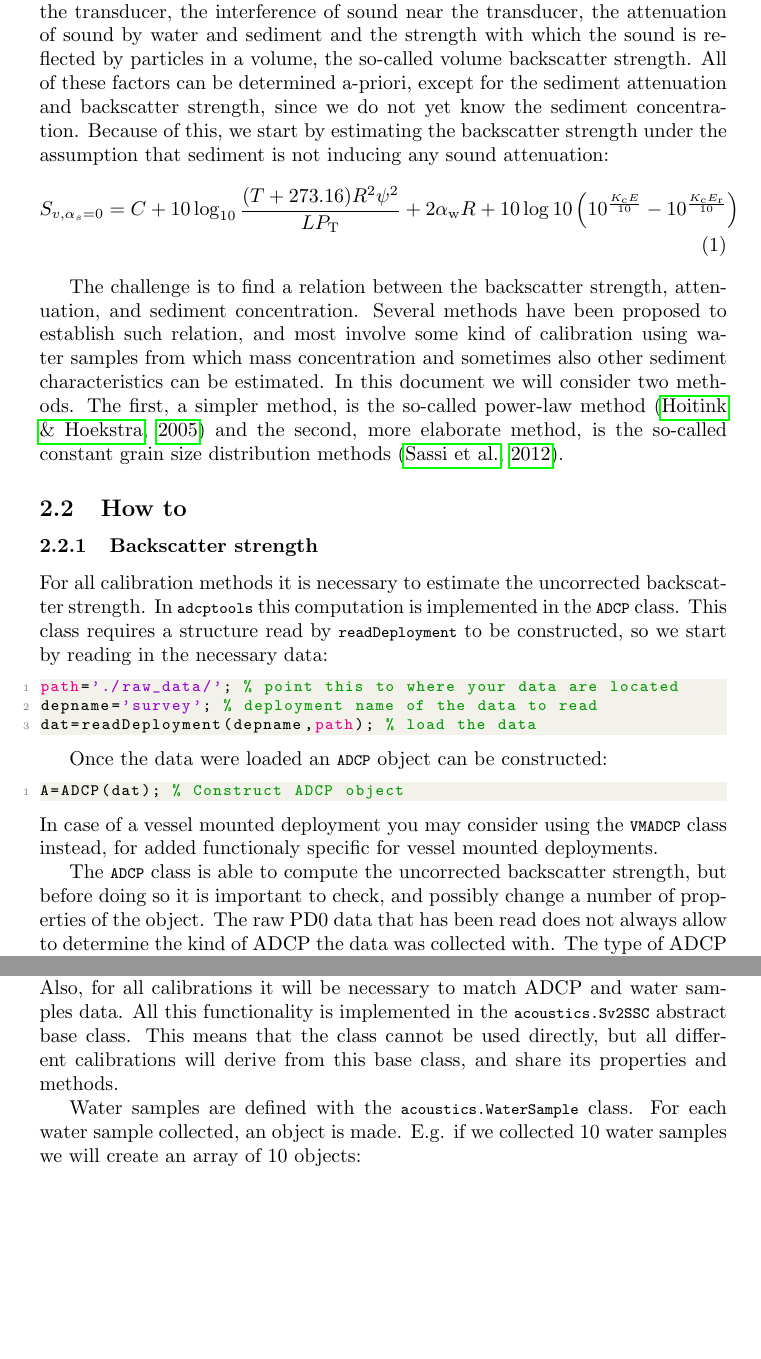
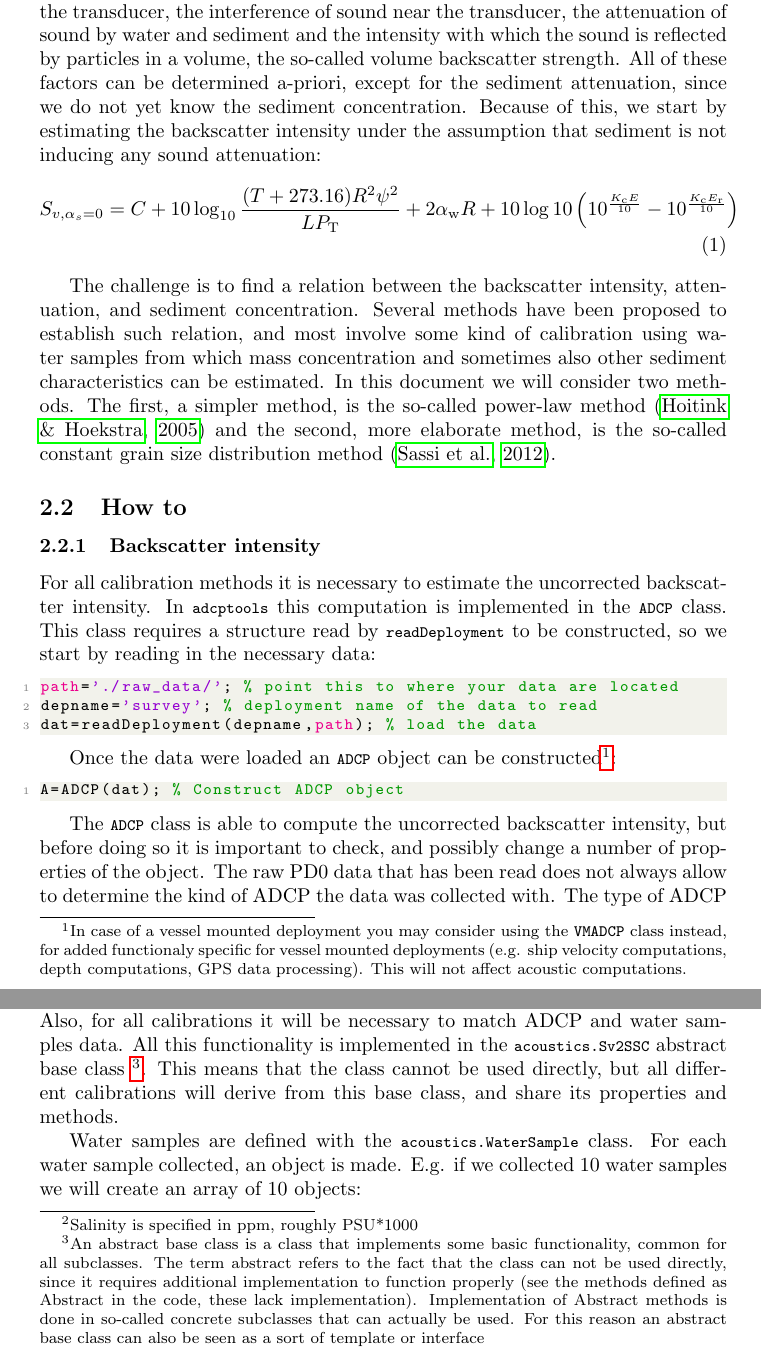
Before and after one commit to bartverm/adcptools, a LaTeX document (trunk/doc/backscatter/backscatter.tex): two parts of pages 2 and 3 of 9, joined at a grey line, cut so that both start at the same text, the shorter picture padded with empty space. Compiled offline with pdfLaTeX.

Commit message:
Updated the backscatter documentation and fixed small bug in acoustics.GrainSizeDistribution

```diff
--- a/trunk/doc/backscatter/backscatter.tex
+++ b/trunk/doc/backscatter/backscatter.tex
@@ -49,35 +49,35 @@ To obtain sediment concentration from the strength of the echo received by the A
 
-The backscatter strength can be computed from the raw echo the instrument receives. The strength of this echo is determined by the strength of sound emitted, the spatial spreading, background noise, the directional sensitivity of the transducer, the interference of sound near the transducer, the attenuation of sound by water and sediment and the strength with which the sound is reflected by particles in a volume, the so-called volume backscatter strength.  All of these factors can be determined a-priori, except for the sediment attenuation and backscatter strength, since we do not yet know the sediment concentration. Because of this, we start by estimating the backscatter strength under the assumption that sediment is not inducing any sound attenuation:
+The backscatter intensity can be computed from the raw echo the instrument receives. The intensity of this echo is determined by the intensity of sound emitted, the spatial spreading, background noise, the directional sensitivity of the transducer, the interference of sound near the transducer, the attenuation of sound by water and sediment and the intensity with which the sound is reflected by particles in a volume, the so-called volume backscatter strength.  All of these factors can be determined a-priori, except for the sediment attenuation, since we do not yet know the sediment concentration. Because of this, we start by estimating the backscatter intensity under the assumption that sediment is not inducing any sound attenuation:
 \begin{align}
   S_{v,\alpha_s=0}= C + 10\log_{10}\dfrac{(T+273.16)R^2 \psi^2}{LP_\text{T}}  + 2\alpha_\text{w}R + 10\log10\left(10^{\frac{K_\text{c}E}{10}}-10^{\frac{K_\text{c}E_\text{r}}{10}}\right)
 \end{align}
 
-The challenge is to find a relation between the backscatter strength, attenuation, and sediment concentration. Several methods have been proposed to establish such relation, and most involve some kind of calibration using water samples from which mass concentration and sometimes also other sediment characteristics can be estimated.
-In this document we will consider two methods. The first, a simpler method, is the so-called power-law method \citep{hoitink2005} and the second, more elaborate method, is the so-called constant grain size distribution methods \citep{sassi2012}.
+The challenge is to find a relation between the backscatter intensity, attenuation, and sediment concentration. Several methods have been proposed to establish such relation, and most involve some kind of calibration using water samples from which mass concentration and sometimes also other sediment characteristics can be estimated.
+In this document we will consider two methods. The first, a simpler method, is the so-called power-law method \citep{hoitink2005} and the second, more elaborate method, is the so-called constant grain size distribution method \citep{sassi2012}.
 \subsection{How to}
 \label{sec:general_howto}
-\subsubsection{Backscatter strength}
-For all calibration methods it is necessary to estimate the uncorrected backscatter strength. In \lstinline!adcptools! this computation is implemented in the \lstinline!ADCP! class. This class requires a structure read by \lstinline!readDeployment! to be constructed, so we start by reading in the necessary data:
+\subsubsection{Backscatter intensity}
+For all calibration methods it is necessary to estimate the uncorrected backscatter intensity. In \lstinline!adcptools! this computation is implemented in the \lstinline!ADCP! class. This class requires a structure read by \lstinline!readDeployment! to be constructed, so we start by reading in the necessary data:
 \begin{lstlisting}
 path='./raw_data/'; % point this to where your data are located
 depname='survey'; % deployment name of the data to read
 dat=readDeployment(depname,path); % load the data
 \end{lstlisting}
 
-Once the data were loaded an \lstinline!ADCP! object can be constructed:
+Once the data were loaded an \lstinline!ADCP! object can be constructed\footnote{In case of a vessel mounted deployment you may consider using the \lstinline!VMADCP! class instead, for added functionaly specific for vessel mounted deployments (e.g. ship velocity computations, depth computations, GPS data processing). This will not affect acoustic computations.}:
 \begin{lstlisting}
 A=ADCP(dat); % Construct ADCP object
 \end{lstlisting}
-In case of a vessel mounted deployment you may consider using the \lstinline!VMADCP! class instead, for added functionaly specific for vessel mounted deployments.
 
-The \lstinline!ADCP! class is able to compute the uncorrected backscatter strength, but before doing so it is important to check, and possibly change a number of properties of the object.
+
+The \lstinline!ADCP! class is able to compute the uncorrected backscatter intensity, but before doing so it is important to check, and possibly change a number of properties of the object.
 The raw PD0 data that has been read does not always allow to determine the kind of ADCP the data was collected with. The type of ADCP is important to correctly estimate all instrument constants for Equation~\ref{eq:powerlaw}. The type of ADCP can be set with the \lstinline!type! property of the \lstinline!ADCP! object. The value is an enumeration of class \lstinline!ADCP_Type!:
 \begin{lstlisting}
 A.type=ADCP_Type.Monitor; % set correct type of ADCP, change to your own settings
 \end{lstlisting}
 A list of ADCP types is obtained by typing \lstinline!ADCP_Type.! and then pressing the TAB button.
 
-Then it is important to check the water properties, needed for the acoustics computations. These can be checked by getting the \lstinline!acoustics.Water! object contained in the \lstinline!water! proprety. The salinity and temperature should meet expectations:
+Then it is important to check the water properties, needed for the acoustics computations. These can be checked by getting the \lstinline!acoustics.Water! object contained in the \lstinline!water! property. The salinity\footnote{Salinity is specified in ppm, roughly PSU*1000} and temperature should meet conditions during data collection:
 \begin{lstlisting}
 plot(A.water.salinity)
 figure
@@ -97,6 +97,6 @@ The backscatter strength involves the computation of many instrument properties.
 
 \subsubsection{Water samples and calibration objects}
-For all calibration it is necessary to specify water samples and ADCP data, and all calibration are expected to produce suspended sediment mass concentration. Also, for all calibrations it will be necessary to match ADCP and water samples data. All this functionality is implemented in the \lstinline!acoustics.Sv2SSC! abstract base class. This means that the class cannot be used directly, but all different calibrations will derive from this base class, and share its properties and methods.
+For all calibration it is necessary to specify water samples and ADCP data, and all calibration are expected to produce suspended sediment mass concentration. Also, for all calibrations it will be necessary to match ADCP and water samples data. All this functionality is implemented in the \lstinline!acoustics.Sv2SSC! abstract base class \footnote{An abstract base class is a class that implements some basic functionality, common for all subclasses. The term abstract refers to the fact that the class can not be used directly, since it requires additional implementation to function properly (see the methods defined as Abstract in the code, these lack implementation). Implementation of Abstract methods is done in so-called concrete subclasses that can actually be used. For this reason an abstract base class can also be seen as a sort of template or interface}. This means that the class cannot be used directly, but all different calibrations will derive from this base class, and share its properties and methods.
 
 Water samples are defined with the \lstinline!acoustics.WaterSample! class. For each water sample collected, an object is made. E.g. if we collected 10 water samples we will create an array of 10 objects:
 \begin{lstlisting}
```
Also changed, not shown: trunk/doc/backscatter/backscatter.tex (32 more changed lines), 1 other file.
